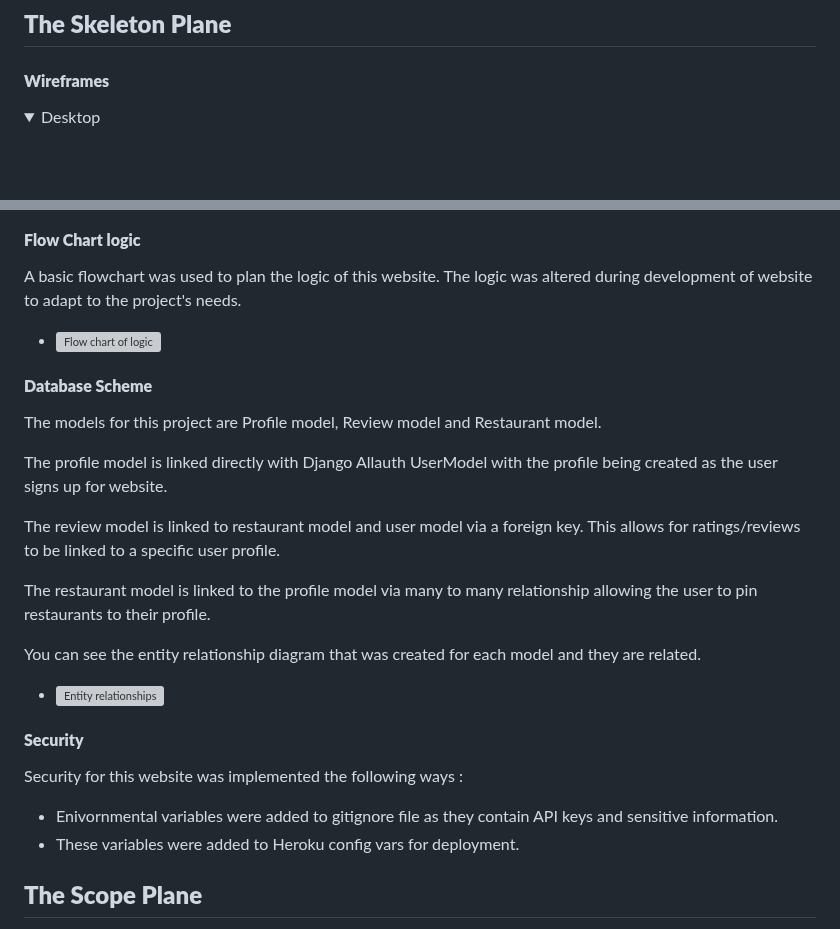
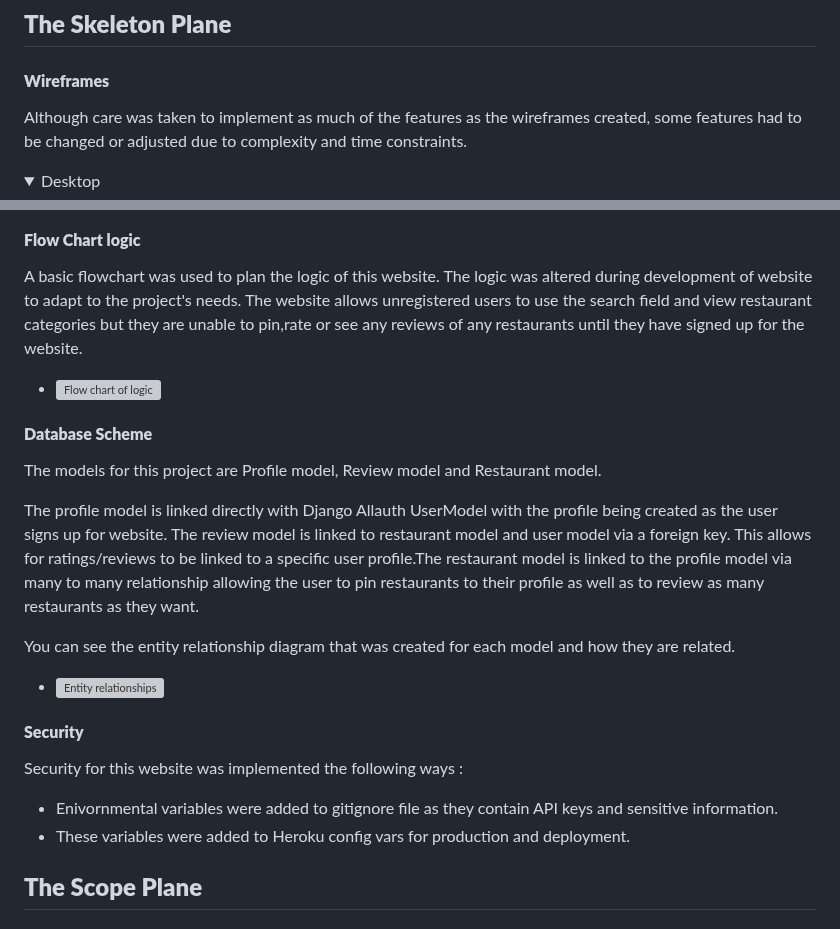
Before and after one commit to SooryaGeorge7/Dublin-Eats, a Markdown page: README.md, 2 parts joined by grey strips. Rendered like a GitHub page; folded sections open; blank space fills up the shorter version; grey boxes are pictures that could not be loaded.

Commit message:
Docs:Updated skeleton plan in README

```diff
--- a/README.md
+++ b/README.md
@@ -190,6 +190,8 @@ The userstories below were not implemented due to time constraints.They were not
 
 #### **Wireframes**
 
+Although care was taken to implement as much of the features as the wireframes created, some features had to be changed or adjusted due to complexity and time constraints.
+
 <details><summary>Desktop</summary>
 
 - ![Desktop page 1](/documentation/wireframes/desktop/desktop-homepage.png)
@@ -226,6 +228,7 @@ The userstories below were not implemented due to time constraints.They were not
 #### **Flow Chart logic**
 
 A basic flowchart was used to plan the logic of this website. The logic was altered during development of website to adapt to the project's needs.
+The website allows unregistered users to use the search field and view restaurant categories but they are unable to pin,rate or see any reviews of any restaurants until they have signed up for the website.
 
 - ![Flow chart of logic](/documentation/flow-diagram/flow-chart-dublineats.jpg)
 
@@ -234,12 +237,9 @@ A basic flowchart was used to plan the logic of this website. The logic was alte
 The models for this project are Profile model, Review model and Restaurant model.
 
 The profile model is linked directly with Django Allauth UserModel with the profile being created as the user signs up for website.
+The review model is linked to restaurant model and user model via a foreign key. This allows for ratings/reviews to be linked to a specific user profile.The restaurant model is linked to the profile model via many to many relationship allowing the user to pin restaurants to their profile as well as to review as many restaurants as they want.
 
-The review model is linked to restaurant model and user model via a foreign key. This allows for ratings/reviews to be linked to a specific user profile.
-
-The restaurant model is linked to the profile model via many to many relationship allowing the user to pin restaurants to their profile.
-
-You can see the entity relationship diagram that was created for each model and they are related.
+You can see the entity relationship diagram that was created for each model and how they are related.
 - ![Entity relationships](/documentation/entity-relationship/entity-relationship.png)
 
 #### **Security**
@@ -247,7 +247,7 @@ You can see the entity relationship diagram that was created for each model and
 Security for this website was implemented  the following ways :
 
 - Enivornmental variables were added to gitignore file as they contain API keys and sensitive information.
-- These variables were added to Heroku config vars for deployment.
+- These variables were added to Heroku config vars for production and deployment.
 
 ## **The Scope Plane**
 
```
